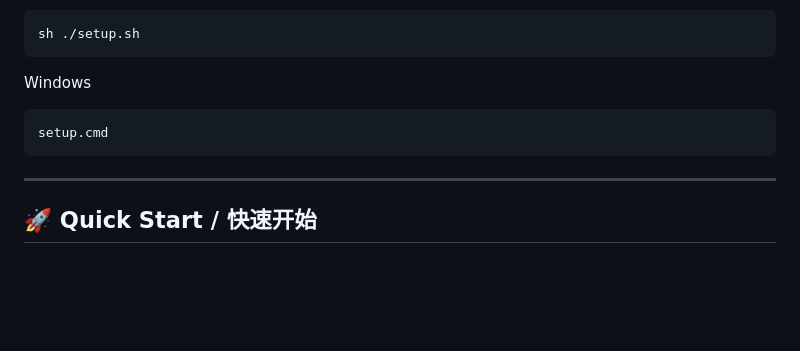
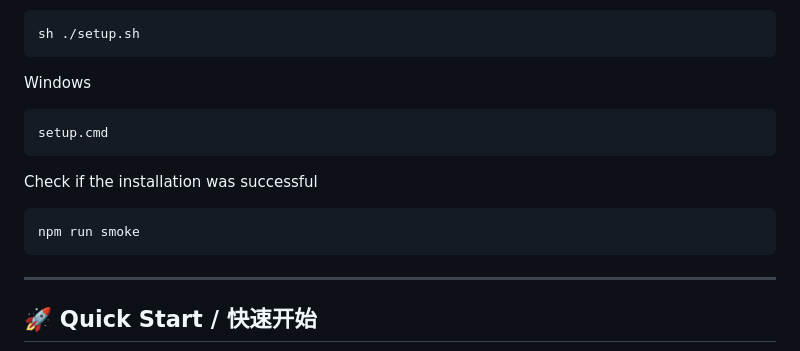
Before and after one commit to Qin1523/web2epub, a Markdown page: README.md, the part around the change. Drawn GitHub-style; blank space fills up the shorter version.

````diff
--- a/README.md
+++ b/README.md
@@ -44,6 +44,10 @@ sh ./setup.sh
 Windows
 ```
 setup.cmd
+```
+Check if the installation was successful
+```
+npm run smoke
 ```
 ---
 
````
